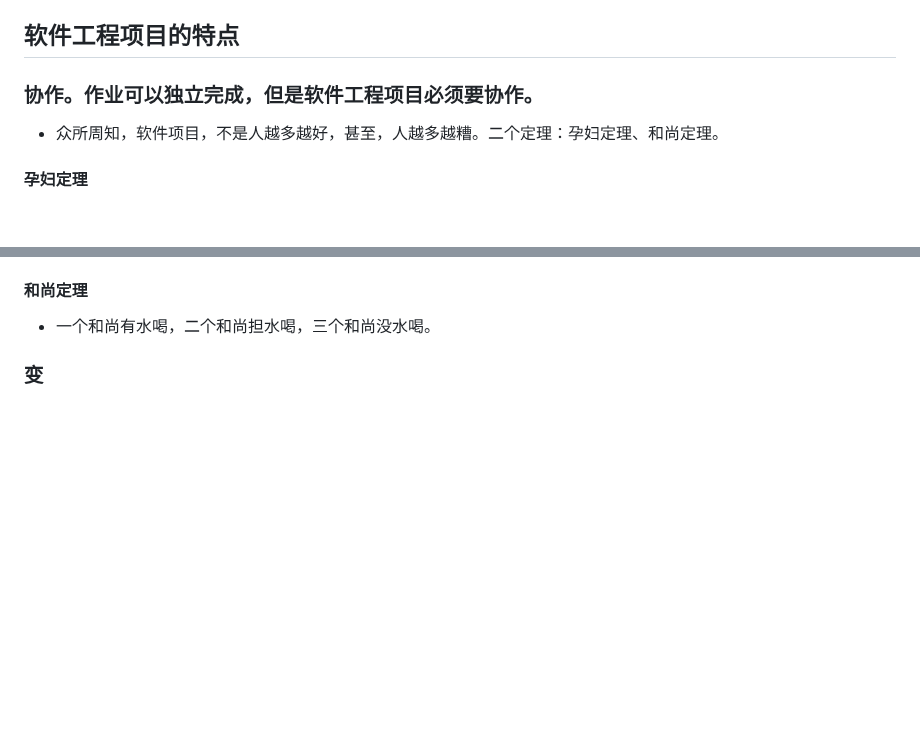
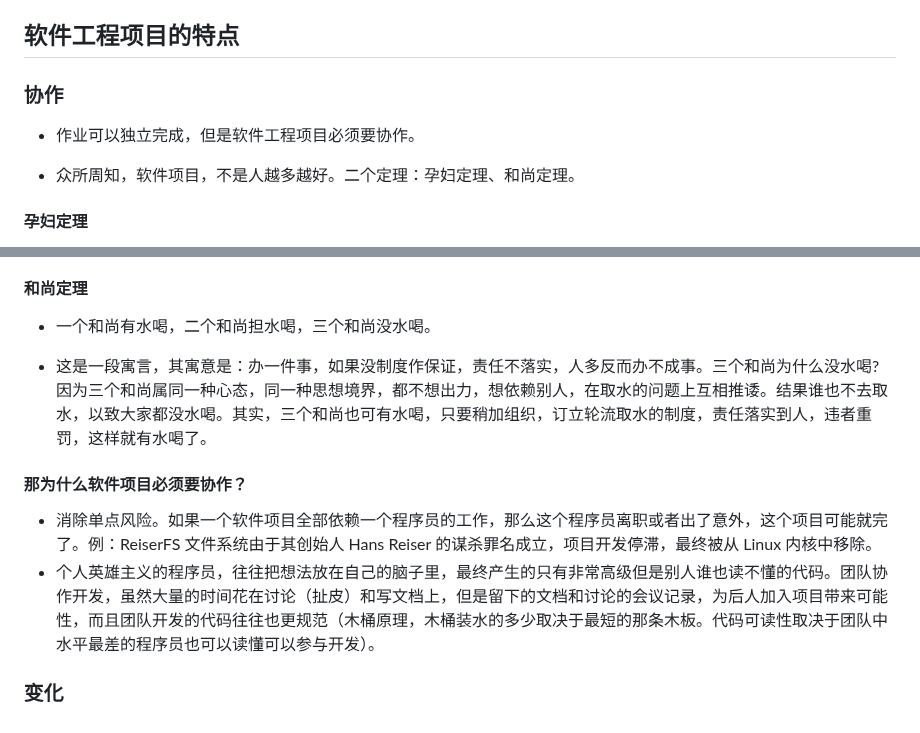
Before and after one commit to dzyz6/elm2, a Markdown page: docs/00.课前知识.md, 2 parts joined by grey strips. Rendered like a GitHub page; blank space fills up the shorter version.

Commit message:
update docs/00.课前知识.md.
Signed-off-by: 李罡 <ligang@tju.edu.cn>

```diff
--- a/docs/00.课前知识.md
+++ b/docs/00.课前知识.md
@@ -107,9 +107,11 @@ public class Main
 
 ## 软件工程项目的特点
 
-### 协作。作业可以独立完成，但是软件工程项目必须要协作。
+### 协作
 
-- 众所周知，软件项目，不是人越多越好，甚至，人越多越糟。二个定理：孕妇定理、和尚定理。
+- 作业可以独立完成，但是软件工程项目必须要协作。
+
+- 众所周知，软件项目，不是人越多越好。二个定理：孕妇定理、和尚定理。
 
 #### 孕妇定理
 
@@ -127,4 +129,11 @@ public class Main
 
 - 一个和尚有水喝，二个和尚担水喝，三个和尚没水喝。
 
-### 变
+- 这是一段寓言，其寓意是：办一件事，如果没制度作保证，责任不落实，人多反而办不成事。三个和尚为什么没水喝? 因为三个和尚属同一种心态，同一种思想境界，都不想出力，想依赖别人，在取水的问题上互相推诿。结果谁也不去取水，以致大家都没水喝。其实，三个和尚也可有水喝，只要稍加组织，订立轮流取水的制度，责任落实到人，违者重罚，这样就有水喝了。
+
+#### 那为什么软件项目必须要协作？
+
+- 消除单点风险。如果一个软件项目全部依赖一个程序员的工作，那么这个程序员离职或者出了意外，这个项目可能就完了。例：ReiserFS 文件系统由于其创始人 Hans Reiser 的谋杀罪名成立，项目开发停滞，最终被从 Linux 内核中移除。
+- 个人英雄主义的程序员，往往把想法放在自己的脑子里，最终产生的只有非常高级但是别人谁也读不懂的代码。团队协作开发，虽然大量的时间花在讨论（扯皮）和写文档上，但是留下的文档和讨论的会议记录，为后人加入项目带来可能性，而且团队开发的代码往往也更规范（木桶原理，木桶装水的多少取决于最短的那条木板。代码可读性取决于团队中水平最差的程序员也可以读懂可以参与开发）。
+
+### 变化
```
